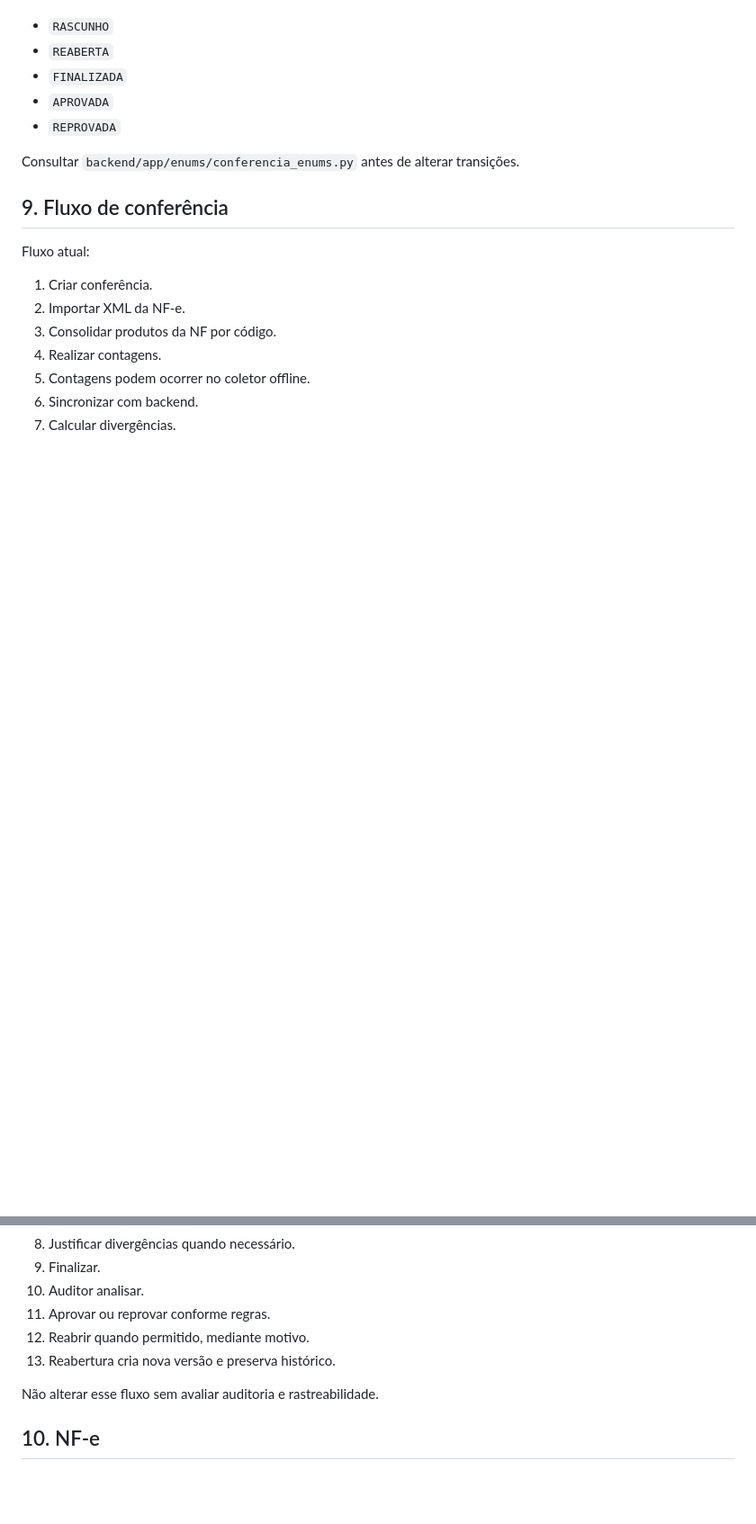
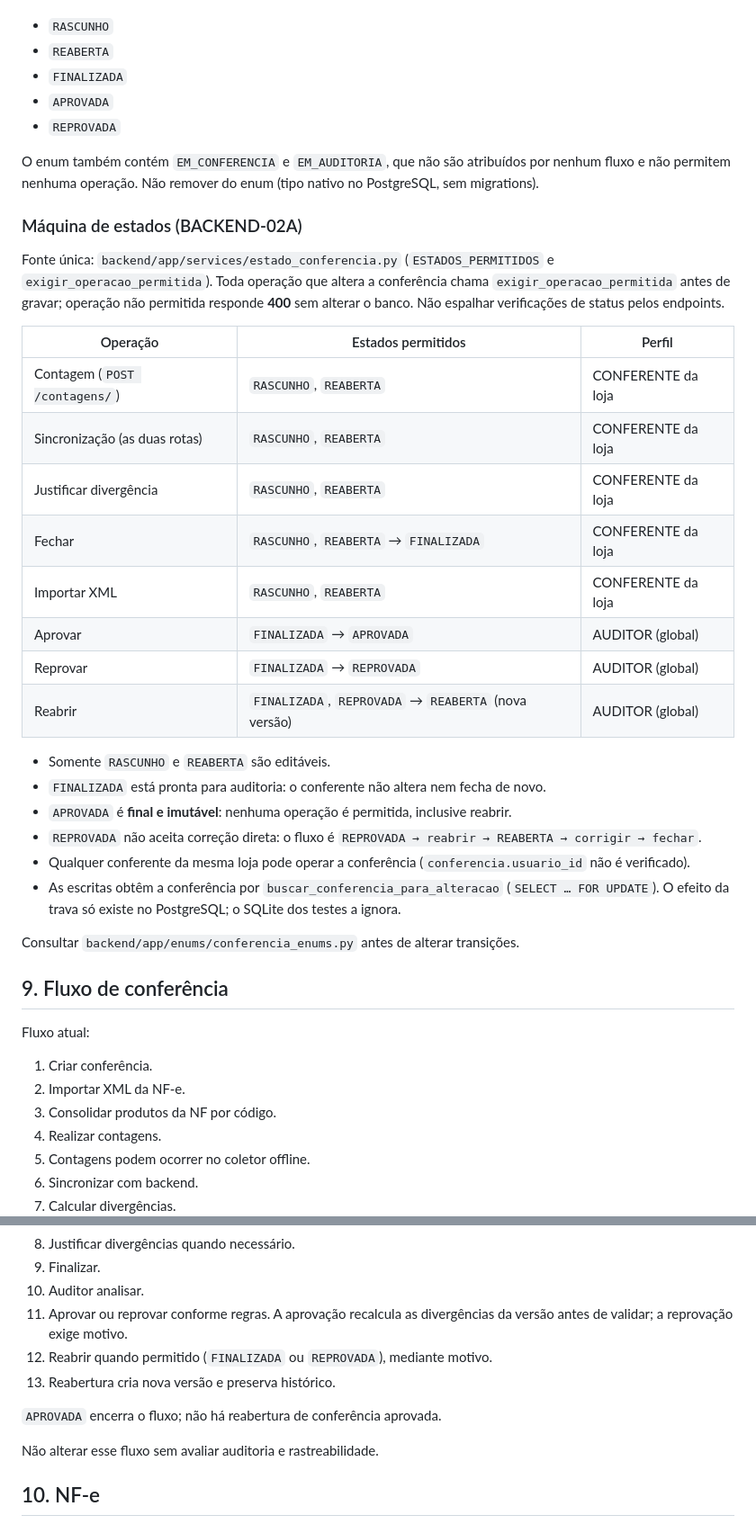
Before and after one commit to weldongarcia/sistema-conferencia, a Markdown page: CLAUDE.md, 2 parts joined by grey strips. Shown at 90% size. Drawn GitHub-style; blank space fills up the shorter version.

```diff
--- a/CLAUDE.md
+++ b/CLAUDE.md
@@ -139,6 +139,30 @@ Estados importantes incluem:
 - `APROVADA`
 - `REPROVADA`
 
+O enum também contém `EM_CONFERENCIA` e `EM_AUDITORIA`, que não são atribuídos por nenhum fluxo e não permitem nenhuma operação. Não remover do enum (tipo nativo no PostgreSQL, sem migrations).
+
+### Máquina de estados (BACKEND-02A)
+
+Fonte única: `backend/app/services/estado_conferencia.py` (`ESTADOS_PERMITIDOS` e `exigir_operacao_permitida`). Toda operação que altera a conferência chama `exigir_operacao_permitida` antes de gravar; operação não permitida responde **400** sem alterar o banco. Não espalhar verificações de status pelos endpoints.
+
+| Operação | Estados permitidos | Perfil |
+|---|---|---|
+| Contagem (`POST /contagens/`) | `RASCUNHO`, `REABERTA` | CONFERENTE da loja |
+| Sincronização (as duas rotas) | `RASCUNHO`, `REABERTA` | CONFERENTE da loja |
+| Justificar divergência | `RASCUNHO`, `REABERTA` | CONFERENTE da loja |
+| Fechar | `RASCUNHO`, `REABERTA` → `FINALIZADA` | CONFERENTE da loja |
+| Importar XML | `RASCUNHO`, `REABERTA` | CONFERENTE da loja |
+| Aprovar | `FINALIZADA` → `APROVADA` | AUDITOR (global) |
+| Reprovar | `FINALIZADA` → `REPROVADA` | AUDITOR (global) |
+| Reabrir | `FINALIZADA`, `REPROVADA` → `REABERTA` (nova versão) | AUDITOR (global) |
+
+- Somente `RASCUNHO` e `REABERTA` são editáveis.
+- `FINALIZADA` está pronta para auditoria: o conferente não altera nem fecha de novo.
+- `APROVADA` é **final e imutável**: nenhuma operação é permitida, inclusive reabrir.
+- `REPROVADA` não aceita correção direta: o fluxo é `REPROVADA → reabrir → REABERTA → corrigir → fechar`.
+- Qualquer conferente da mesma loja pode operar a conferência (`conferencia.usuario_id` não é verificado).
+- As escritas obtêm a conferência por `buscar_conferencia_para_alteracao` (`SELECT … FOR UPDATE`). O efeito da trava só existe no PostgreSQL; o SQLite dos testes a ignora.
+
 Consultar `backend/app/enums/conferencia_enums.py` antes de alterar transições.
 
 ## 9. Fluxo de conferência
@@ -155,9 +179,11 @@ Fluxo atual:
 8. Justificar divergências quando necessário.
 9. Finalizar.
 10. Auditor analisar.
-11. Aprovar ou reprovar conforme regras.
-12. Reabrir quando permitido, mediante motivo.
+11. Aprovar ou reprovar conforme regras. A aprovação recalcula as divergências da versão antes de validar; a reprovação exige motivo.
+12. Reabrir quando permitido (`FINALIZADA` ou `REPROVADA`), mediante motivo.
 13. Reabertura cria nova versão e preserva histórico.
+
+`APROVADA` encerra o fluxo; não há reabertura de conferência aprovada.
 
 Não alterar esse fluxo sem avaliar auditoria e rastreabilidade.
 
```
Also changed, not shown: other parts of CLAUDE.md (+21 -2 lines).
